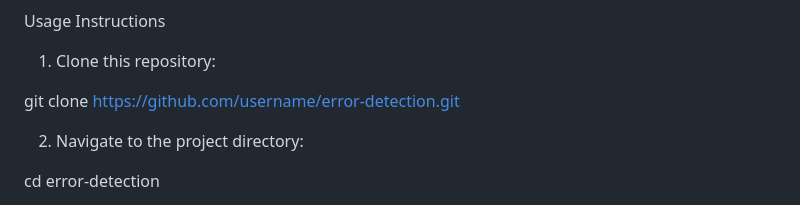
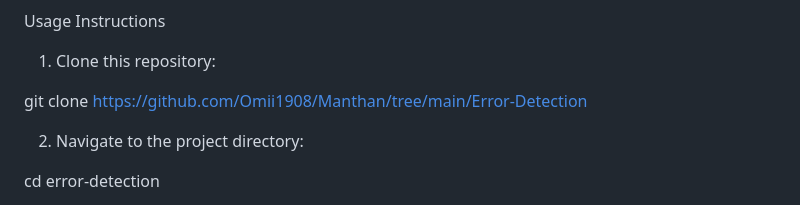
Before and after one commit to Omii1908/Aakar, a Markdown page: Error-Detection/README.md, the part around the change. Rendered like a GitHub page.

```diff
--- a/Error-Detection/README.md
+++ b/Error-Detection/README.md
@@ -107,7 +107,7 @@ Usage Instructions
 
 1. Clone this repository:
 
-git clone https://github.com/username/error-detection.git
+git clone https://github.com/Omii1908/Manthan/tree/main/Error-Detection
 
 
 2. Navigate to the project directory:
```
